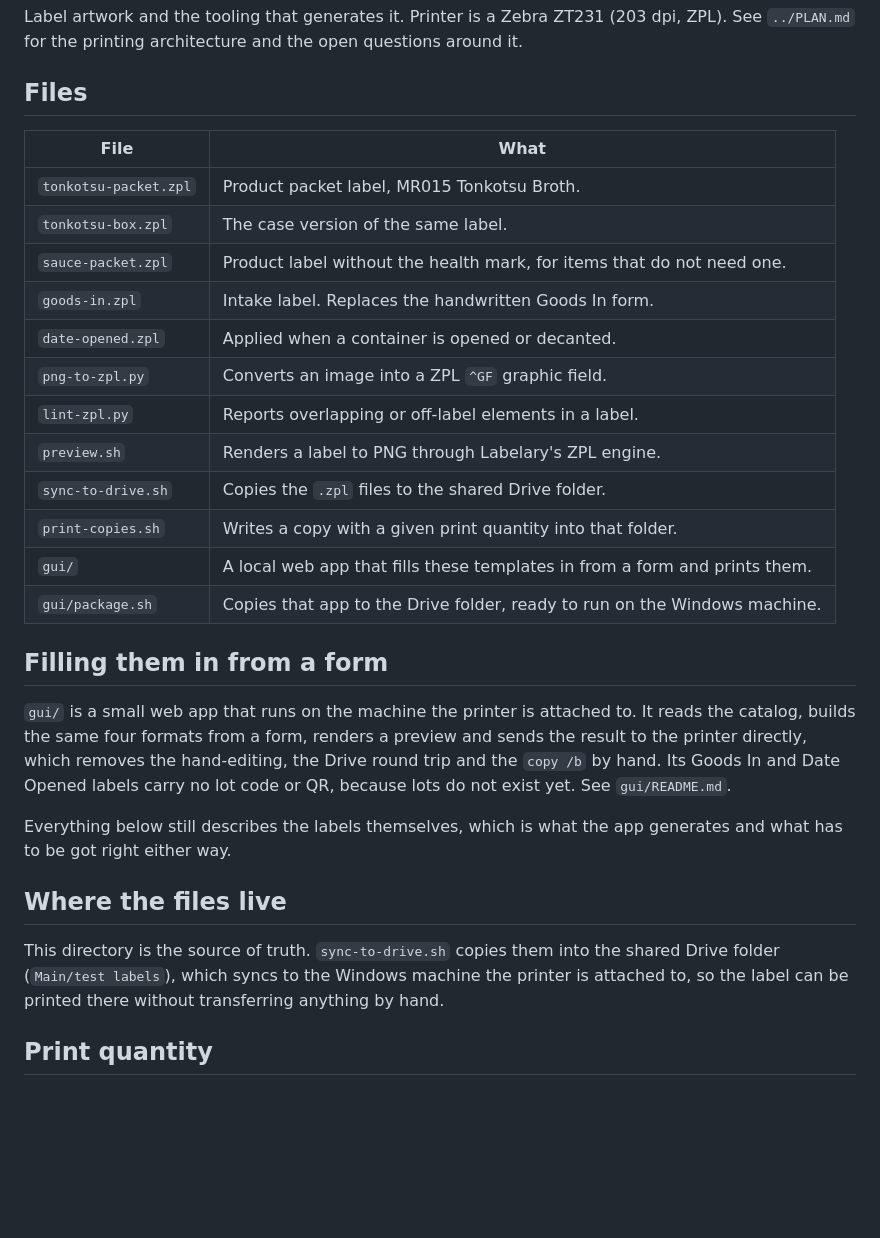
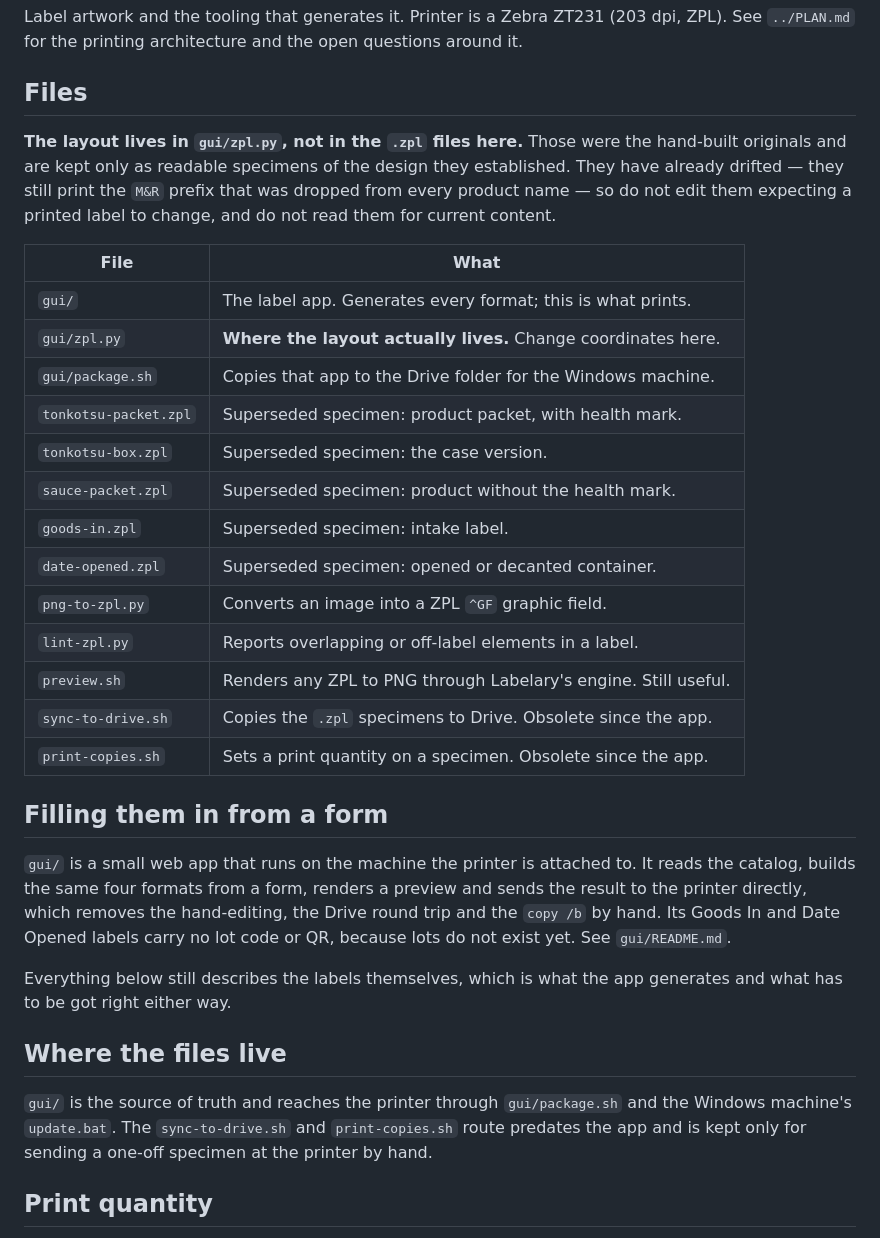
Before and after one commit to waiyandean/trace, a Markdown page: labels/README.md, the part around the change. Rendered like a GitHub page; blank space fills up the shorter version.

```diff
--- a/labels/README.md
+++ b/labels/README.md
@@ -6,20 +6,27 @@ questions around it.
 
 ## Files
 
+**The layout lives in `gui/zpl.py`, not in the `.zpl` files here.** Those were
+the hand-built originals and are kept only as readable specimens of the design
+they established. They have already drifted — they still print the `M&R` prefix
+that was dropped from every product name — so do not edit them expecting a
+printed label to change, and do not read them for current content.
+
 | File | What |
 | --- | --- |
-| `tonkotsu-packet.zpl` | Product packet label, MR015 Tonkotsu Broth. |
-| `tonkotsu-box.zpl` | The case version of the same label. |
-| `sauce-packet.zpl` | Product label without the health mark, for items that do not need one. |
-| `goods-in.zpl` | Intake label. Replaces the handwritten Goods In form. |
-| `date-opened.zpl` | Applied when a container is opened or decanted. |
+| `gui/` | The label app. Generates every format; this is what prints. |
+| `gui/zpl.py` | **Where the layout actually lives.** Change coordinates here. |
+| `gui/package.sh` | Copies that app to the Drive folder for the Windows machine. |
+| `tonkotsu-packet.zpl` | Superseded specimen: product packet, with health mark. |
+| `tonkotsu-box.zpl` | Superseded specimen: the case version. |
+| `sauce-packet.zpl` | Superseded specimen: product without the health mark. |
+| `goods-in.zpl` | Superseded specimen: intake label. |
+| `date-opened.zpl` | Superseded specimen: opened or decanted container. |
 | `png-to-zpl.py` | Converts an image into a ZPL `^GF` graphic field. |
 | `lint-zpl.py` | Reports overlapping or off-label elements in a label. |
-| `preview.sh` | Renders a label to PNG through Labelary's ZPL engine. |
-| `sync-to-drive.sh` | Copies the `.zpl` files to the shared Drive folder. |
-| `print-copies.sh` | Writes a copy with a given print quantity into that folder. |
-| `gui/` | A local web app that fills these templates in from a form and prints them. |
-| `gui/package.sh` | Copies that app to the Drive folder, ready to run on the Windows machine. |
+| `preview.sh` | Renders any ZPL to PNG through Labelary's engine. Still useful. |
+| `sync-to-drive.sh` | Copies the `.zpl` specimens to Drive. Obsolete since the app. |
+| `print-copies.sh` | Sets a print quantity on a specimen. Obsolete since the app. |
 
 ## Filling them in from a form
 
@@ -35,10 +42,10 @@ generates and what has to be got right either way.
 
 ## Where the files live
 
-This directory is the source of truth. `sync-to-drive.sh` copies them into
-the shared Drive folder (`Main/test labels`), which syncs to the Windows
-machine the printer is attached to, so the label can be printed there without
-transferring anything by hand.
+`gui/` is the source of truth and reaches the printer through `gui/package.sh`
+and the Windows machine's `update.bat`. The `sync-to-drive.sh` and
+`print-copies.sh` route predates the app and is kept only for sending a
+one-off specimen at the printer by hand.
 
 ## Print quantity
 
```
Also changed, not shown: HANDOFF.md (+166 -94 lines).
